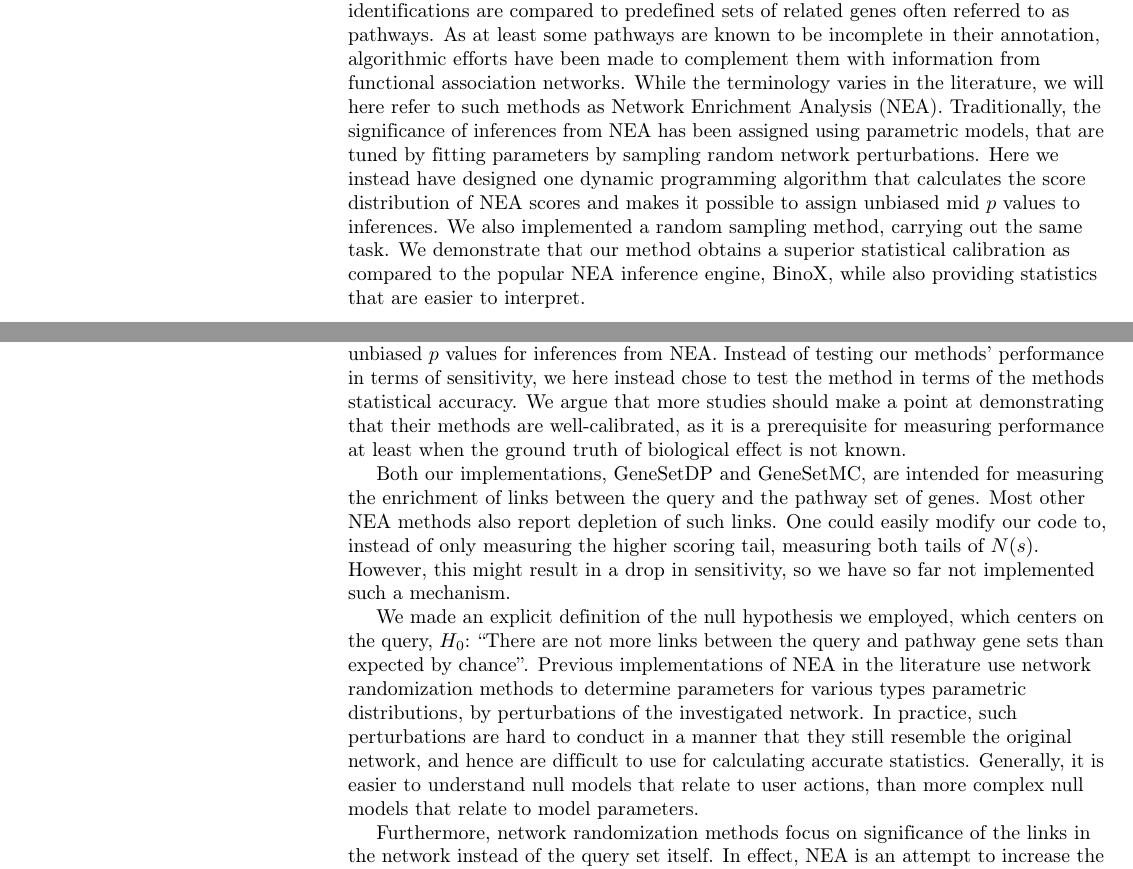
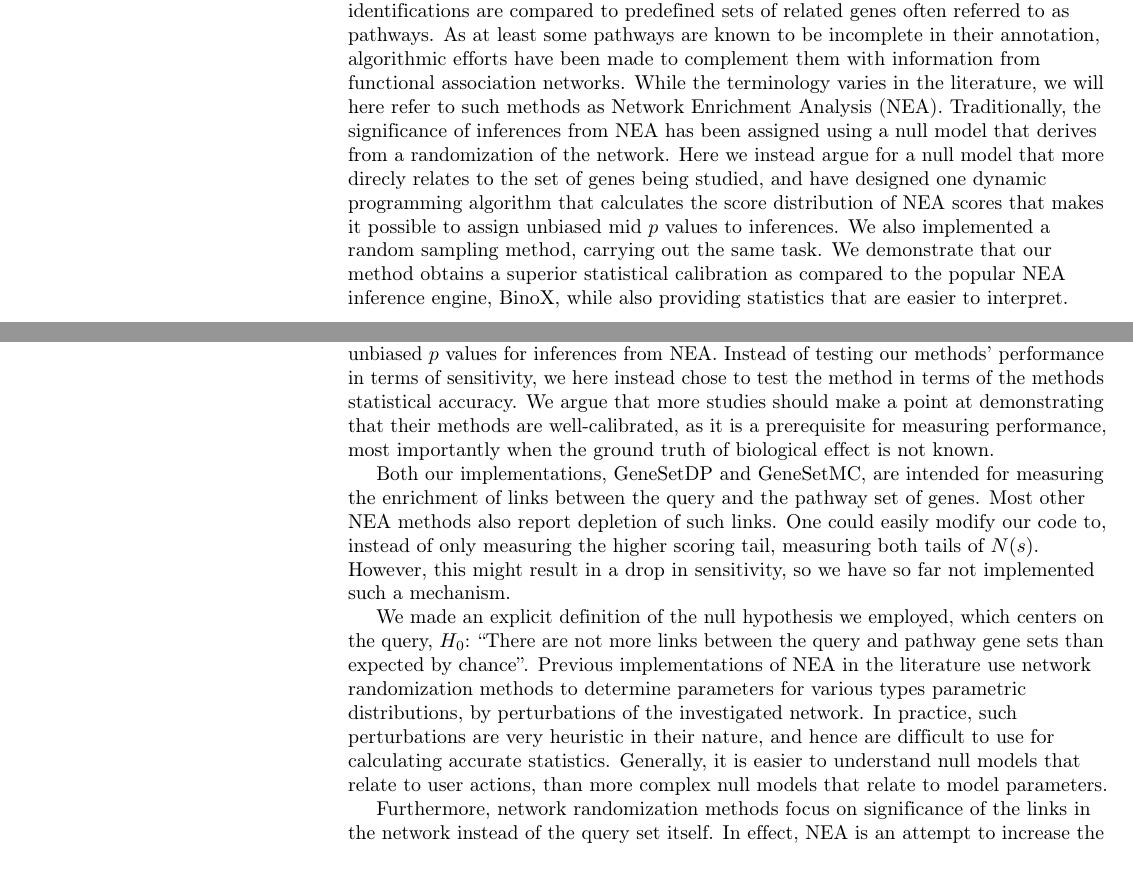
Before and after one commit to statisticalbiotechnology/genesetdp, a LaTeX document (doc/genesetdp.tex): two parts of pages 1 and 7 of 8, joined at a grey line, cut so that both start at the same text. Compiled offline with pdfLaTeX.

Commit message:
small text changes

```diff
--- a/doc/genesetdp.tex
+++ b/doc/genesetdp.tex
@@ -101,7 +101,7 @@ Lukas K\"{a}ll\textsuperscript{1,*}
 \end{flushleft}
 % Please keep the abstract below 300 words
 \section*{Abstract}
-A prevailing technique to infer function from lists of identifications, from molecular biological high-throughput experiments, is over-representation analysis, where the identifications are compared to predefined sets of related genes often referred to as pathways. As at least some pathways are known to be incomplete in their annotation, algorithmic efforts have been made to complement them with information from functional association networks. While the terminology varies in the literature, we will here refer to such methods as Network Enrichment Analysis (NEA). Traditionally, the significance of inferences from NEA has been assigned using parametric models, that are tuned by fitting parameters by sampling random network perturbations. Here we instead have designed one dynamic programming algorithm that calculates the score distribution of NEA scores and makes it possible to assign unbiased mid $p$~values to inferences. We also implemented a random sampling method, carrying out the same task. We demonstrate that our method obtains a superior statistical calibration as compared to the popular NEA inference engine, BinoX, while also providing statistics that are easier to interpret.
+A prevailing technique to infer function from lists of identifications, from molecular biological high-throughput experiments, is over-representation analysis, where the identifications are compared to predefined sets of related genes often referred to as pathways. As at least some pathways are known to be incomplete in their annotation, algorithmic efforts have been made to complement them with information from functional association networks. While the terminology varies in the literature, we will here refer to such methods as Network Enrichment Analysis (NEA). Traditionally, the significance of inferences from NEA has been assigned using a null model that derives from a randomization of the network. Here we instead argue for a null model that more direcly relates to the set of genes being studied, and have designed one dynamic programming algorithm that calculates the score distribution of NEA scores that makes it possible to assign unbiased mid $p$~values to inferences. We also implemented a random sampling method, carrying out the same task. We demonstrate that our method obtains a superior statistical calibration as compared to the popular NEA inference engine, BinoX, while also providing statistics that are easier to interpret.
 
 
 
@@ -256,12 +256,12 @@ To test the consistency of the methods, we also investigated the correspondence
 \section*{Discussion}
 
 Here we have implemented two methods, GeneSetDP and GeneSetMC, to calculate unbiased $p$~values for inferences from NEA.
-Instead of testing our methods' performance in terms of sensitivity, we here instead chose to test the method in terms of the methods statistical accuracy. We argue that more studies should make a point at demonstrating that their methods are well-calibrated, as it is a prerequisite for measuring performance at least when the ground truth of biological effect is not known.
+Instead of testing our methods' performance in terms of sensitivity, we here instead chose to test the method in terms of the methods statistical accuracy. We argue that more studies should make a point at demonstrating that their methods are well-calibrated, as it is a prerequisite for measuring performance, most importantly when the ground truth of biological effect is not known.
 % With this in mind, we demonstrated that both our methods gave a better calibration than the popular BinoX method, by random sampling of subsets of a genome.
 
 Both our implementations, GeneSetDP and GeneSetMC, are intended for measuring the enrichment of links between the query and the pathway set of genes. Most other NEA methods also report depletion of such links. One could easily modify our code to, instead of only measuring the higher scoring tail, measuring both tails of $N(s)$. However, this might result in a drop in sensitivity, so we have so far not implemented such a mechanism.
 
-We made an explicit definition of the null hypothesis we employed, which centers on the query, $H_0$: ``There are not more links between the query and pathway gene sets than expected by chance''. Previous implementations of NEA in the literature use network randomization methods to determine parameters for various types parametric distributions, by perturbations of the investigated network. In practice, such perturbations are hard to conduct in a manner that they still resemble the original network, and hence are difficult to use for calculating accurate statistics. Generally, it is easier to understand null models that relate to user actions, than more complex null models that relate to model parameters.
+We made an explicit definition of the null hypothesis we employed, which centers on the query, $H_0$: ``There are not more links between the query and pathway gene sets than expected by chance''. Previous implementations of NEA in the literature use network randomization methods to determine parameters for various types parametric distributions, by perturbations of the investigated network. In practice, such perturbations are very heuristic in their nature, and hence are difficult to use for calculating accurate statistics. Generally, it is easier to understand null models that relate to user actions, than more complex null models that relate to model parameters.
 
 Furthermore, network randomization methods focus on significance of the links in the network instead of the query set itself. In effect, NEA is an attempt to increase the sensitivity of ORA. The standard user of NEA would typically have identified a set of query genes which she wants to evaluate for over-representation in respect to a pathway database. This goal is the same as for users of ORA. Hence, the null model should be of the same nature for NEA and ORA. GeneSetDP and GeneSetMC are two algorithms that prove that one in NEA can test the uniqueness of the query set in respect to a pathway, just as done in ORA.
 
```
Also changed, not shown: doc/genesetdp.tex (8 more changed lines).
